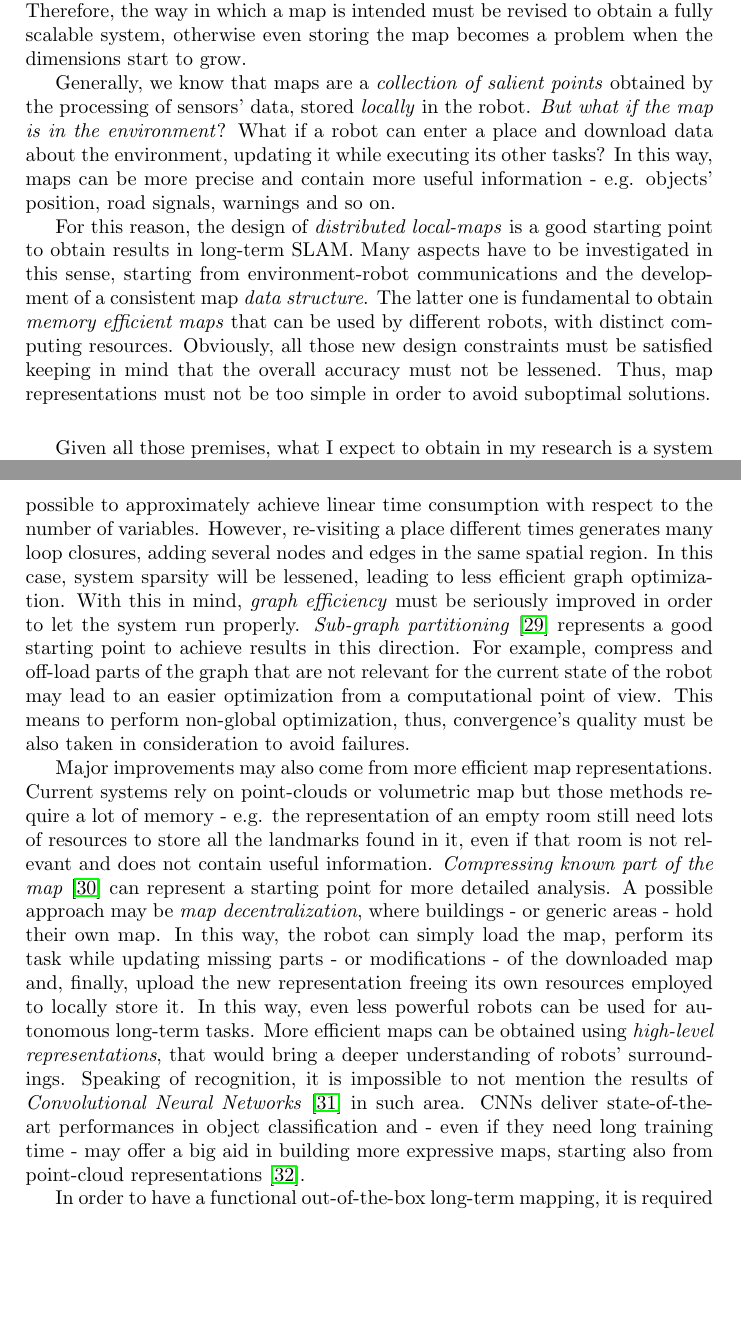
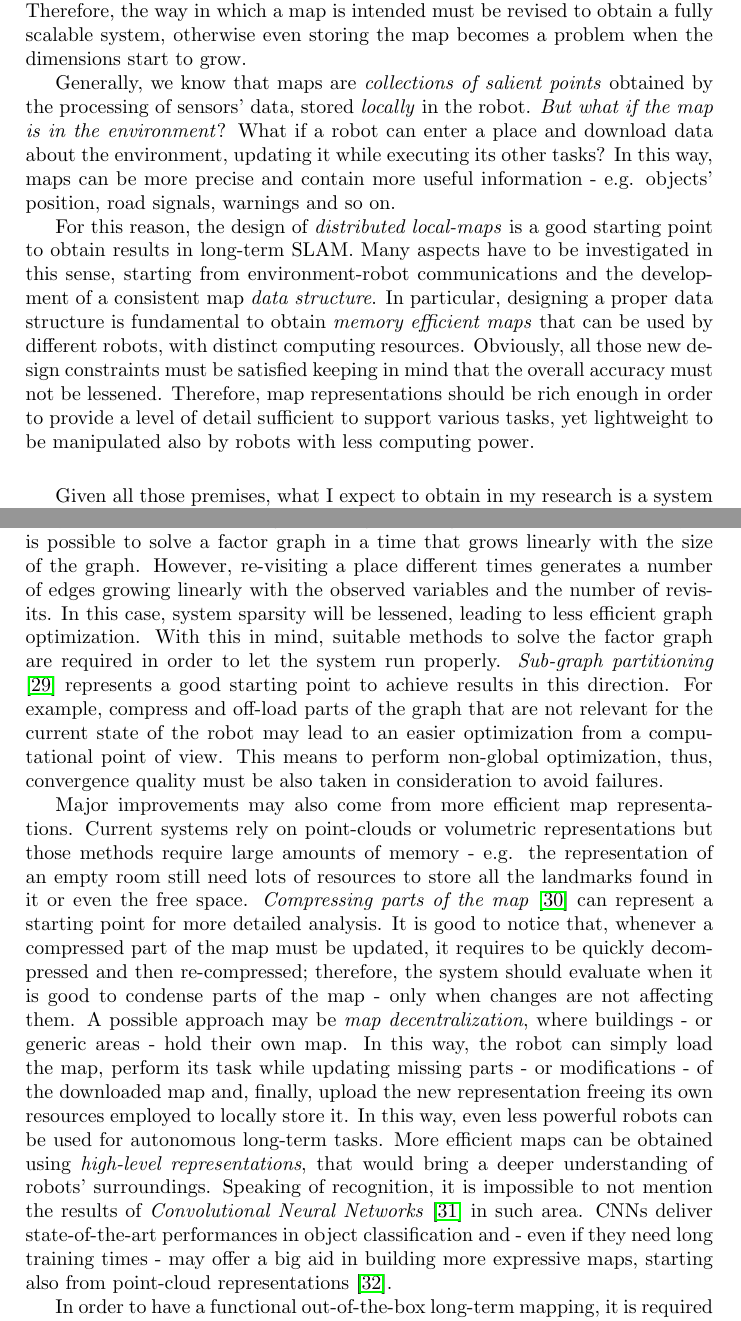
Before and after one commit to istinj/phd_proposal_Aloise, a LaTeX document (proposal_aloise.tex): two parts of pages 3 and 5 of 9, joined at a grey line, cut so that both start at the same text, the shorter picture padded with empty space. Compiled offline with pdfLaTeX.

Commit message:
Giorgio mods 2

```diff
--- a/proposal_aloise.tex
+++ b/proposal_aloise.tex
@@ -71,9 +71,9 @@ The graph of current state-of-the-art systems can \textit{grow unbounded} for lo
 
 Another problem comes from the \textit{map} itself: we know that executing tasks where robots must operate for a long time or cover a huge area can require maps with a very large memory footprint. This aspect raises an important problem: the map must remain an object that the system can handle. A possible approach to tackle this problem can be the employment of map compression techniques or the design of multi-resolution maps that complies with a SLAM system. Therefore, the way in which a map is intended must be revised to obtain a fully scalable system, otherwise even storing the map becomes a problem when the dimensions start to grow.
 
-Generally, we know that maps are a \textit{collection of salient points} obtained by the processing of sensors' data, stored \textit{locally} in the robot. \textit{But what if the map is in the environment}? What if a robot can enter a place and download data about the environment, updating it while executing its other tasks? In this way, maps can be more precise and contain more useful information - e.g. objects' position, road signals, warnings and so on.
+Generally, we know that maps are \textit{collections of salient points} obtained by the processing of sensors' data, stored \textit{locally} in the robot. \textit{But what if the map is in the environment}? What if a robot can enter a place and download data about the environment, updating it while executing its other tasks? In this way, maps can be more precise and contain more useful information - e.g. objects' position, road signals, warnings and so on.
 
-For this reason, the design of \textit{distributed local-maps} is a good starting point to obtain results in long-term SLAM. Many aspects have to be investigated in this sense, starting from environment-robot communications and the development of a consistent map \textit{data structure}. The latter one is fundamental to obtain \textit{memory efficient maps} that can be used by different robots, with distinct computing resources. Obviously, all those new design constraints must be satisfied keeping in mind that the overall accuracy must not be lessened. Thus, map representations must not be too simple in order to avoid suboptimal solutions.
+For this reason, the design of \textit{distributed local-maps} is a good starting point to obtain results in long-term SLAM. Many aspects have to be investigated in this sense, starting from environment-robot communications and the development of a consistent map \textit{data structure}. In particular, designing a proper data structure is fundamental to obtain \textit{memory efficient maps} that can be used by different robots, with distinct computing resources. Obviously, all those new design constraints must be satisfied keeping in mind that the overall accuracy must not be lessened. Therefore, map representations should be rich enough in order to provide a level of detail sufficient to support various tasks, yet lightweight to be manipulated also by robots with less computing power.
 
 \vspace{15px}
 
@@ -98,9 +98,9 @@ My research will focus on the development of a brand new SLAM system that can ha
 
 Obviously, the first step is a deep review of the literature to better understand how state-of-the-art systems work and where modifications are needed to improve scalability. At this point, it is possible to actively develop some novel approaches to accomplish the goal.
 
-Using \textit{direct linear solvers}, factor-graphs' memory consumption grows linearly with the number of edges. Taking advantage of problem's sparsity, it is possible to approximately achieve linear time consumption with respect to the number of variables. However, re-visiting a place different times generates many loop closures, adding several nodes and edges in the same spatial region. In this case, system sparsity will be lessened, leading to less efficient graph optimization. With this in mind, \textit{graph efficiency} must be seriously improved in order to let the system run properly. \textit{Sub-graph partitioning} \cite{grisetti2012condensed-m} represents a good starting point to achieve results in this direction. For example, compress and off-load parts of the graph that are not relevant for the current state of the robot may lead to an easier optimization from a computational point of view. This means to perform non-global optimization, thus, convergence's quality must be also taken in consideration to avoid failures.
+Using \textit{direct linear solvers}, factor-graphs' memory consumption grows linearly with the number of edges. Taking advantage of the problem's sparsity, it is possible to solve a factor graph in a time that grows linearly with the size of the graph. However, re-visiting a place different times generates a number of edges growing linearly with the observed variables and the number of revisits. In this case, system sparsity will be lessened, leading to less efficient graph optimization. With this in mind, suitable methods to solve the factor graph are required in order to let the system run properly. \textit{Sub-graph partitioning} \cite{grisetti2012condensed-m} represents a good starting point to achieve results in this direction. For example, compress and off-load parts of the graph that are not relevant for the current state of the robot may lead to an easier optimization from a computational point of view. This means to perform non-global optimization, thus, convergence quality must be also taken in consideration to avoid failures.
 
-Major improvements may also come from more efficient map representations. Current systems rely on point-clouds or volumetric map but those methods require a lot of memory - e.g. the representation of an empty room still need lots of resources to store all the landmarks found in it, even if that room is not relevant and does not contain useful information. \textit{Compressing known part of the map} \cite{lynen2015getoutofmylab} can represent a starting point for more detailed analysis. A possible approach may be \textit{map decentralization}, where buildings - or generic areas - hold their own map. In this way, the robot can simply load the map, perform its task while updating missing parts - or modifications - of the downloaded map and, finally, upload the new representation freeing its own resources employed to locally store it. In this way, even less powerful robots can be used for autonomous long-term tasks. More efficient maps can be obtained using \textit{high-level representations}, that would bring a deeper understanding of robots' surroundings. Speaking of recognition, it is impossible to not mention the results of \textit{Convolutional Neural Networks} \cite{krizhevsky2012alexnet} in such area. CNNs deliver state-of-the-art performances in object classification and - even if they need long training time - may offer a big aid in building more expressive maps, starting also from point-cloud representations \cite{maturana2015voxnet}.
+Major improvements may also come from more efficient map representations. Current systems rely on point-clouds or volumetric representations but those methods require large amounts of memory - e.g. the representation of an empty room still need lots of resources to store all the landmarks found in it or even the free space. \textit{Compressing parts of the map} \cite{lynen2015getoutofmylab} can represent a starting point for more detailed analysis. It is good to notice that, whenever a compressed part of the map must be updated, it requires to be quickly decompressed and then re-compressed; therefore, the system should evaluate when it is good to condense parts of the map - only when changes are not affecting them. A possible approach may be \textit{map decentralization}, where buildings - or generic areas - hold their own map. In this way, the robot can simply load the map, perform its task while updating missing parts - or modifications - of the downloaded map and, finally, upload the new representation freeing its own resources employed to locally store it. In this way, even less powerful robots can be used for autonomous long-term tasks. More efficient maps can be obtained using \textit{high-level representations}, that would bring a deeper understanding of robots' surroundings. Speaking of recognition, it is impossible to not mention the results of \textit{Convolutional Neural Networks} \cite{krizhevsky2012alexnet} in such area. CNNs deliver state-of-the-art performances in object classification and - even if they need long training times - may offer a big aid in building more expressive maps, starting also from point-cloud representations \cite{maturana2015voxnet}.
 
 In order to have a functional out-of-the-box long-term mapping, it is required to design the system in a way that is able to deal with substantial environmental changes - e.g. night-day shifts or indoor-outdoor transitions. Again, \textit{Machine Learning} techniques can come in aid, providing ways to overcome this issue - e.g. deploying a simple \textit{Artificial Neural Network} (ANN) that computes the right parameters which maximize the accuracy.
 
```
Also changed, not shown: proposal_aloise.tex (12 more changed lines).
